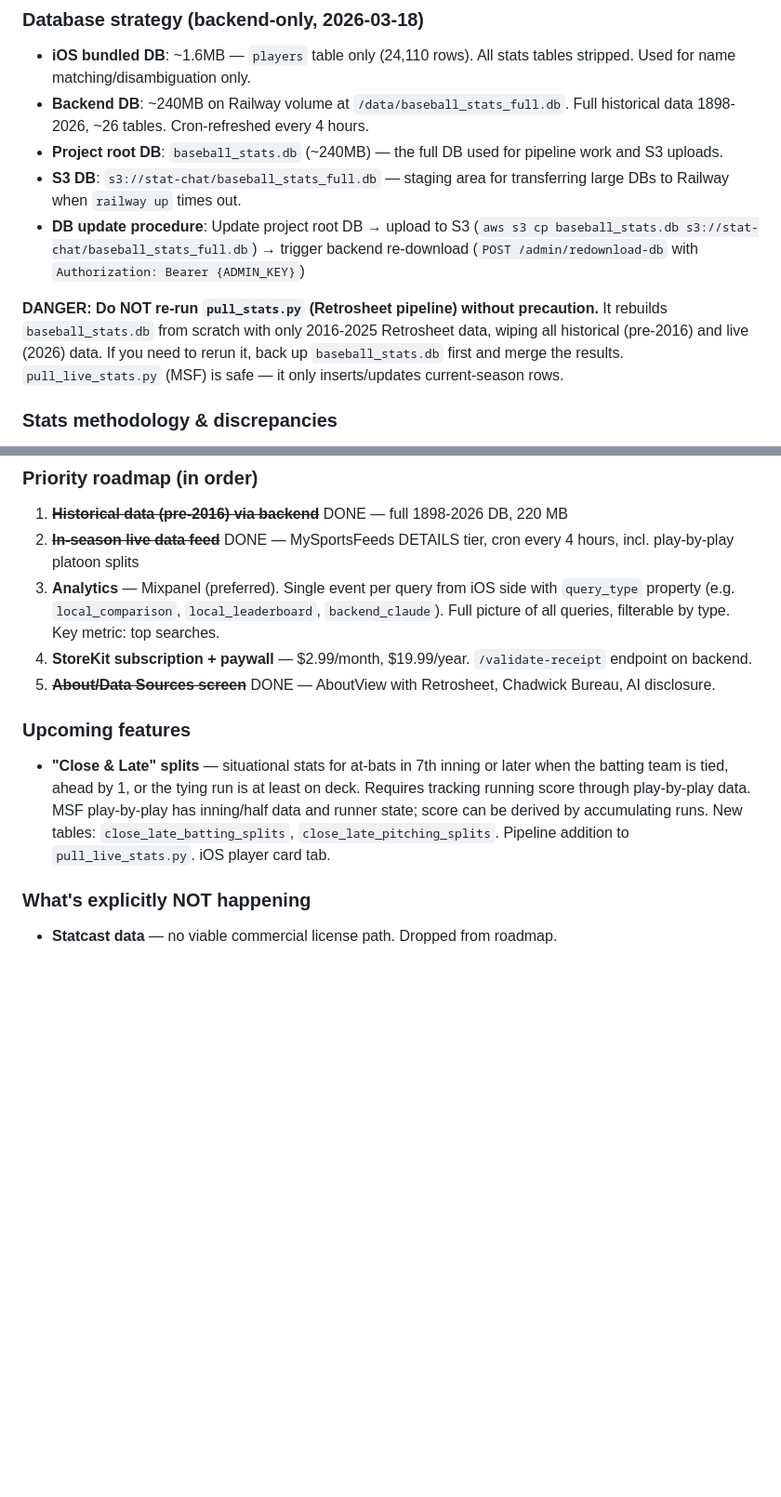
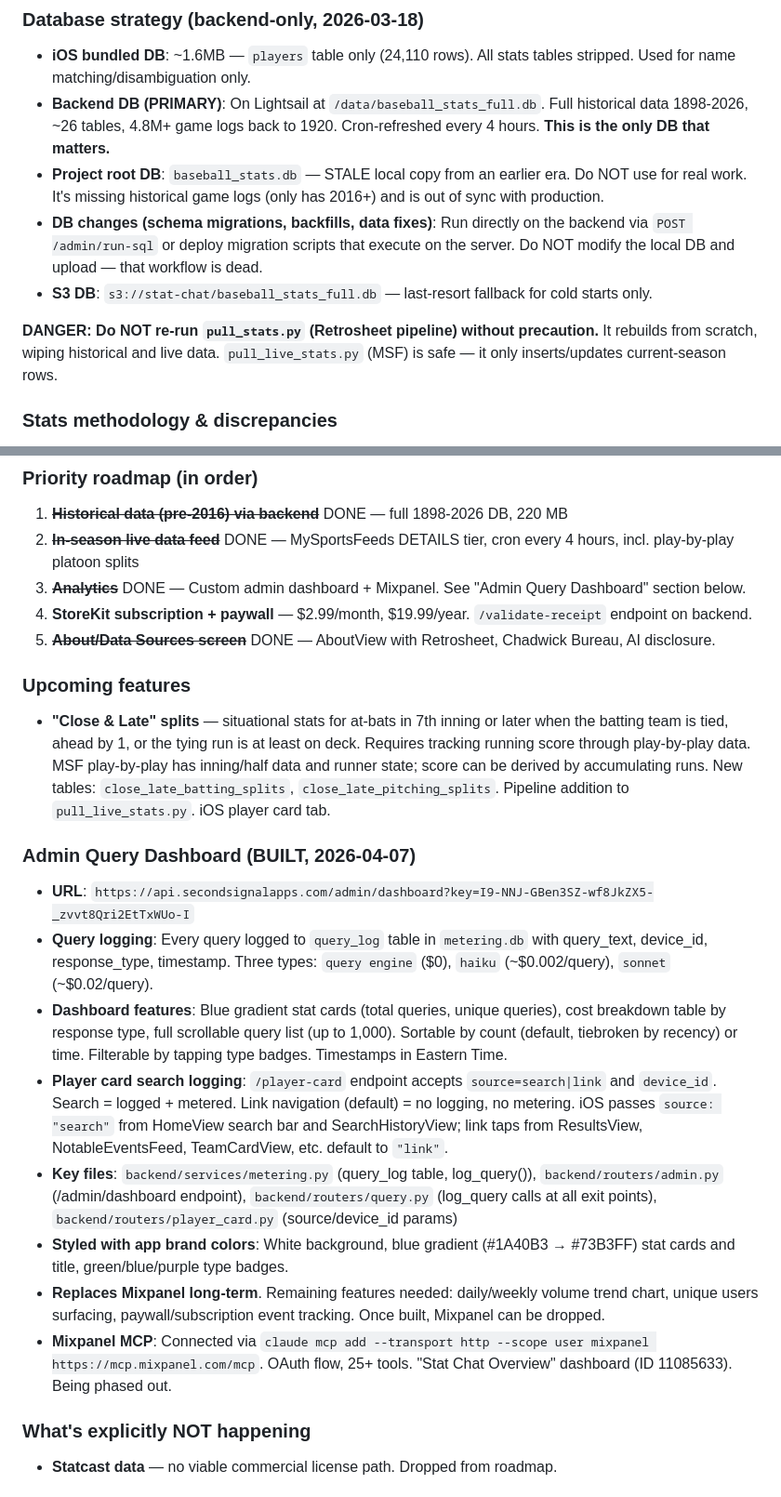
Before and after one commit to markmez/Stat-Chat, a Markdown page: CLAUDE.md, 2 parts joined by grey strips. Shown at 93% size. Rendered like a GitHub page; blank space fills up the shorter version.

```diff
--- a/CLAUDE.md
+++ b/CLAUDE.md
@@ -197,12 +197,12 @@ We download Retrosheet season ZIPs that contain 7 CSV files. We now use **battin
 
 ### Database strategy (backend-only, 2026-03-18)
 - **iOS bundled DB**: ~1.6MB — `players` table only (24,110 rows). All stats tables stripped. Used for name matching/disambiguation only.
-- **Backend DB**: ~240MB on Railway volume at `/data/baseball_stats_full.db`. Full historical data 1898-2026, ~26 tables. Cron-refreshed every 4 hours.
-- **Project root DB**: `baseball_stats.db` (~240MB) — the full DB used for pipeline work and S3 uploads.
-- **S3 DB**: `s3://stat-chat/baseball_stats_full.db` — staging area for transferring large DBs to Railway when `railway up` times out.
-- **DB update procedure**: Update project root DB → upload to S3 (`aws s3 cp baseball_stats.db s3://stat-chat/baseball_stats_full.db`) → trigger backend re-download (`POST /admin/redownload-db` with `Authorization: Bearer {ADMIN_KEY}`)
+- **Backend DB (PRIMARY)**: On Lightsail at `/data/baseball_stats_full.db`. Full historical data 1898-2026, ~26 tables, 4.8M+ game logs back to 1920. Cron-refreshed every 4 hours. **This is the only DB that matters.**
+- **Project root DB**: `baseball_stats.db` — STALE local copy from an earlier era. Do NOT use for real work. It's missing historical game logs (only has 2016+) and is out of sync with production.
+- **DB changes (schema migrations, backfills, data fixes)**: Run directly on the backend via `POST /admin/run-sql` or deploy migration scripts that execute on the server. Do NOT modify the local DB and upload — that workflow is dead.
+- **S3 DB**: `s3://stat-chat/baseball_stats_full.db` — last-resort fallback for cold starts only.
 
-**DANGER: Do NOT re-run `pull_stats.py` (Retrosheet pipeline) without precaution.** It rebuilds `baseball_stats.db` from scratch with only 2016-2025 Retrosheet data, wiping all historical (pre-2016) and live (2026) data. If you need to rerun it, back up `baseball_stats.db` first and merge the results. `pull_live_stats.py` (MSF) is safe — it only inserts/updates current-season rows.
+**DANGER: Do NOT re-run `pull_stats.py` (Retrosheet pipeline) without precaution.** It rebuilds from scratch, wiping historical and live data. `pull_live_stats.py` (MSF) is safe — it only inserts/updates current-season rows.
 
 ### Stats methodology & discrepancies
 
@@ -337,12 +344,22 @@ Errors are sanitized in `AppState.friendlyErrorMessage()` before display. The ma
 ### Priority roadmap (in order)
 1. ~~**Historical data (pre-2016) via backend**~~ DONE — full 1898-2026 DB, 220 MB
 2. ~~**In-season live data feed**~~ DONE — MySportsFeeds DETAILS tier, cron every 4 hours, incl. play-by-play platoon splits
-3. **Analytics** — Mixpanel (preferred). Single event per query from iOS side with `query_type` property (e.g. `local_comparison`, `local_leaderboard`, `backend_claude`). Full picture of all queries, filterable by type. Key metric: top searches.
+3. ~~**Analytics**~~ DONE — Custom admin dashboard + Mixpanel. See "Admin Query Dashboard" section below.
 4. **StoreKit subscription + paywall** — $2.99/month, $19.99/year. `/validate-receipt` endpoint on backend.
 5. ~~**About/Data Sources screen**~~ DONE — AboutView with Retrosheet, Chadwick Bureau, AI disclosure.
 
 ### Upcoming features
 - **"Close & Late" splits** — situational stats for at-bats in 7th inning or later when the batting team is tied, ahead by 1, or the tying run is at least on deck. Requires tracking running score through play-by-play data. MSF play-by-play has inning/half data and runner state; score can be derived by accumulating runs. New tables: `close_late_batting_splits`, `close_late_pitching_splits`. Pipeline addition to `pull_live_stats.py`. iOS player card tab.
+
+### Admin Query Dashboard (BUILT, 2026-04-07)
+- **URL**: `https://api.secondsignalapps.com/admin/dashboard?key=I9-NNJ-GBen3SZ-wf8JkZX5-_zvvt8Qri2EtTxWUo-I`
+- **Query logging**: Every query logged to `query_log` table in `metering.db` with query_text, device_id, response_type, timestamp. Three types: `query engine` ($0), `haiku` (~$0.002/query), `sonnet` (~$0.02/query).
+- **Dashboard features**: Blue gradient stat cards (total queries, unique queries), cost breakdown table by response type, full scrollable query list (up to 1,000). Sortable by count (default, tiebroken by recency) or time. Filterable by tapping type badges. Timestamps in Eastern Time.
+- **Player card search logging**: `/player-card` endpoint accepts `source=search|link` and `device_id`. Search = logged + metered. Link navigation (default) = no logging, no metering. iOS passes `source: "search"` from HomeView search bar and SearchHistoryView; link taps from ResultsView, NotableEventsFeed, TeamCardView, etc. default to `"link"`.
+- **Key files**: `backend/services/metering.py` (query_log table, log_query()), `backend/routers/admin.py` (/admin/dashboard endpoint), `backend/routers/query.py` (log_query calls at all exit points), `backend/routers/player_card.py` (source/device_id params)
+- **Styled with app brand colors**: White background, blue gradient (#1A40B3 → #73B3FF) stat cards and title, green/blue/purple type badges.
+- **Replaces Mixpanel long-term**. Remaining features needed: daily/weekly volume trend chart, unique users surfacing, paywall/subscription event tracking. Once built, Mixpanel can be dropped.
+- **Mixpanel MCP**: Connected via `claude mcp add --transport http --scope user mixpanel https://mcp.mixpanel.com/mcp`. OAuth flow, 25+ tools. "Stat Chat Overview" dashboard (ID 11085633). Being phased out.
 
 ### What's explicitly NOT happening
 - **Statcast data** — no viable commercial license path. Dropped from roadmap.
```
Also changed, not shown: other parts of CLAUDE.md (+20 -13 lines).
